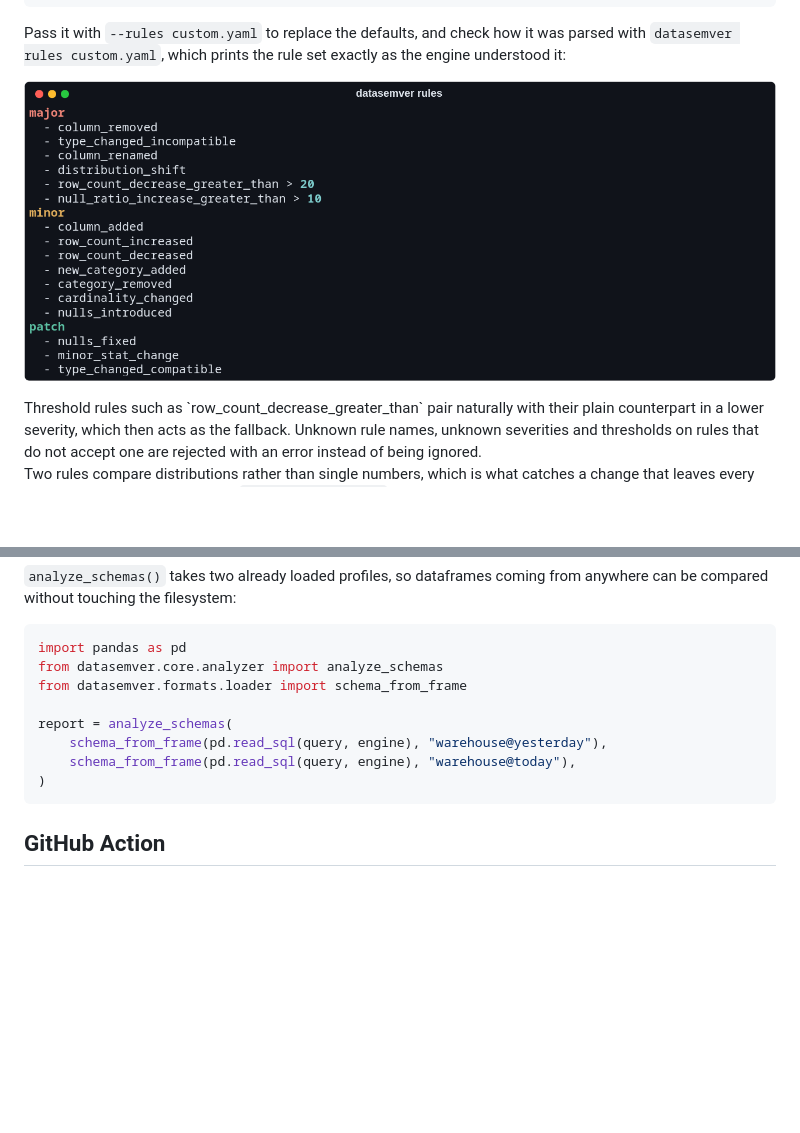
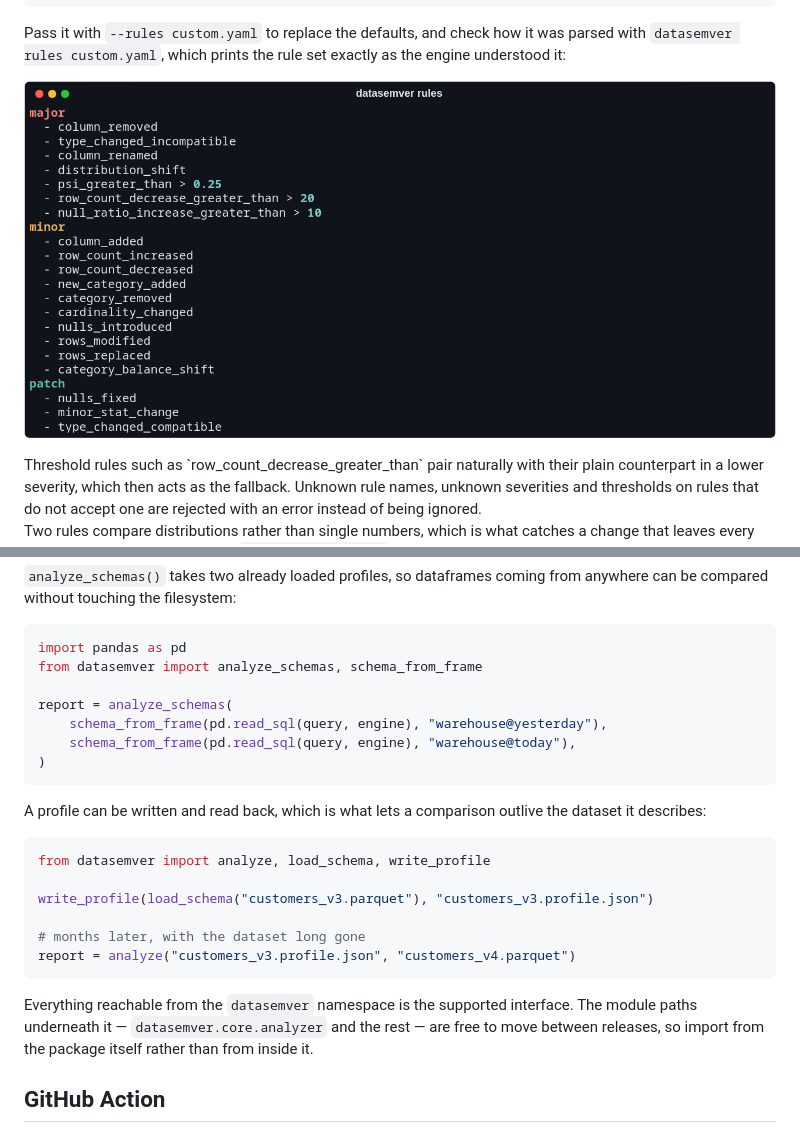
Before and after one commit to IzanVil/datasemver, a Markdown page: README.md, 2 parts joined by grey strips. Rendered like a GitHub page; pictures changed too: docs/assets/cli-rules.png; blank space fills up the shorter version.

````diff
--- a/README.md
+++ b/README.md
@@ -419,7 +419,7 @@ understood it:
 
 <p align="center">
   <img src="https://raw.githubusercontent.com/IzanVil/datasemver/main/docs/assets/cli-rules.png" width="760"
-       alt="Terminal showing datasemver rules: the bundled default rule set printed as three colour-coded severity groups, six rules under major, seven under minor and three under patch.">
+       alt="Terminal showing datasemver rules: the bundled default rule set printed as three colour-coded severity groups, seven rules under major, ten under minor and three under patch.">
 </p>
  Threshold rules such as
 `row_count_decrease_greater_than` pair naturally with their plain counterpart in a lower
@@ -612,14 +612,29 @@ can be compared without touching the filesystem:
 
 ```python
 import pandas as pd
-from datasemver.core.analyzer import analyze_schemas
-from datasemver.formats.loader import schema_from_frame
+from datasemver import analyze_schemas, schema_from_frame
 
 report = analyze_schemas(
     schema_from_frame(pd.read_sql(query, engine), "warehouse@yesterday"),
     schema_from_frame(pd.read_sql(query, engine), "warehouse@today"),
 )
 ```
+
+A profile can be written and read back, which is what lets a comparison outlive the dataset
+it describes:
+
+```python
+from datasemver import analyze, load_schema, write_profile
+
+write_profile(load_schema("customers_v3.parquet"), "customers_v3.profile.json")
+
+# months later, with the dataset long gone
+report = analyze("customers_v3.profile.json", "customers_v4.parquet")
+```
+
+Everything reachable from the `datasemver` namespace is the supported interface. The module
+paths underneath it — `datasemver.core.analyzer` and the rest — are free to move between
+releases, so import from the package itself rather than from inside it.
 
 ## GitHub Action
 
````
Also changed, not shown: CHANGELOG.md (+20 -0 lines), README.es.md (+18 -3 lines), docs/assets/cli-delimiter.png, docs/assets/cli-diff.png, 8 other files.
